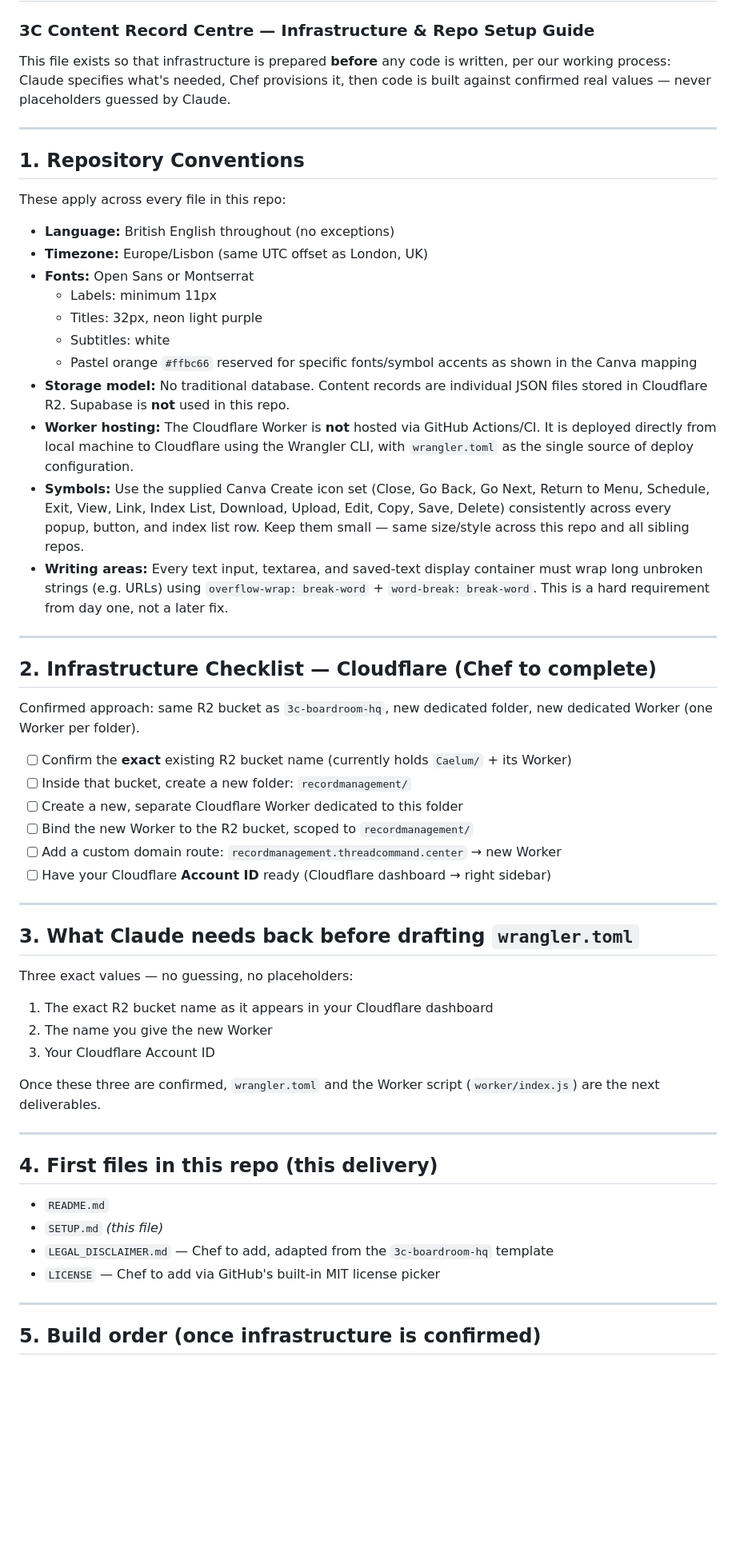
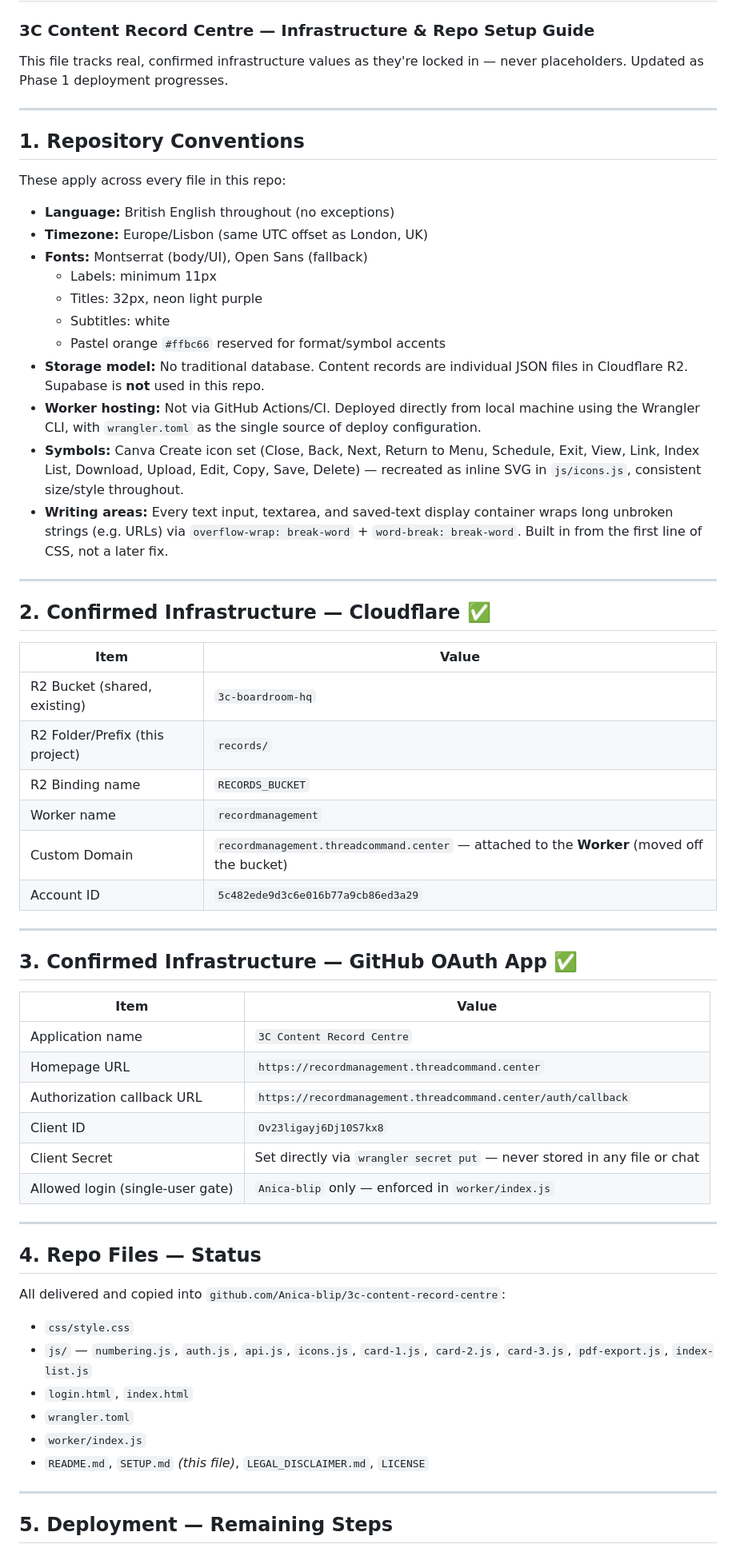
Before and after one commit to Anica-blip/3c-content-record-centre, a Markdown page: SETUP.md, the part around one of its changes. Shown at 80% size. Drawn GitHub-style; blank space fills up the shorter version.

```diff
--- a/SETUP.md
+++ b/SETUP.md
@@ -1,7 +1,7 @@
 # ⚙️ SETUP.md
 ### 3C Content Record Centre — Infrastructure & Repo Setup Guide
 
-This file exists so that infrastructure is prepared **before** any code is written, per our working process: Claude specifies what's needed, Chef provisions it, then code is built against confirmed real values — never placeholders guessed by Claude.
+This file tracks real, confirmed infrastructure values as they're locked in — never placeholders. Updated as Phase 1 deployment progresses.
 
 ---
 
@@ -11,51 +11,56 @@ These apply across every file in this repo:
 
 - **Language:** British English throughout (no exceptions)
 - **Timezone:** Europe/Lisbon (same UTC offset as London, UK)
-- **Fonts:** Open Sans or Montserrat
+- **Fonts:** Montserrat (body/UI), Open Sans (fallback)
   - Labels: minimum 11px
   - Titles: 32px, neon light purple
   - Subtitles: white
-  - Pastel orange `#ffbc66` reserved for specific fonts/symbol accents as shown in the Canva mapping
-- **Storage model:** No traditional database. Content records are individual JSON files stored in Cloudflare R2. Supabase is **not** used in this repo.
-- **Worker hosting:** The Cloudflare Worker is **not** hosted via GitHub Actions/CI. It is deployed directly from local machine to Cloudflare using the Wrangler CLI, with `wrangler.toml` as the single source of deploy configuration.
-- **Symbols:** Use the supplied Canva Create icon set (Close, Go Back, Go Next, Return to Menu, Schedule, Exit, View, Link, Index List, Download, Upload, Edit, Copy, Save, Delete) consistently across every popup, button, and index list row. Keep them small — same size/style across this repo and all sibling repos.
-- **Writing areas:** Every text input, textarea, and saved-text display container must wrap long unbroken strings (e.g. URLs) using `overflow-wrap: break-word` + `word-break: break-word`. This is a hard requirement from day one, not a later fix.
+  - Pastel orange `#ffbc66` reserved for format/symbol accents
+- **Storage model:** No traditional database. Content records are individual JSON files in Cloudflare R2. Supabase is **not** used in this repo.
+- **Worker hosting:** Not via GitHub Actions/CI. Deployed directly from local machine using the Wrangler CLI, with `wrangler.toml` as the single source of deploy configuration.
+- **Symbols:** Canva Create icon set (Close, Back, Next, Return to Menu, Schedule, Exit, View, Link, Index List, Download, Upload, Edit, Copy, Save, Delete) — recreated as inline SVG in `js/icons.js`, consistent size/style throughout.
+- **Writing areas:** Every text input, textarea, and saved-text display container wraps long unbroken strings (e.g. URLs) via `overflow-wrap: break-word` + `word-break: break-word`. Built in from the first line of CSS, not a later fix.
 
 ---
 
-## 2. Infrastructure Checklist — Cloudflare (Chef to complete)
+## 2. Confirmed Infrastructure — Cloudflare ✅
 
-Confirmed approach: same R2 bucket as `3c-boardroom-hq`, new dedicated folder, new dedicated Worker (one Worker per folder).
-
-- [ ] Confirm the **exact** existing R2 bucket name (currently holds `Caelum/` + its Worker)
-- [ ] Inside that bucket, create a new folder: `recordmanagement/`
-- [ ] Create a new, separate Cloudflare Worker dedicated to this folder
-- [ ] Bind the new Worker to the R2 bucket, scoped to `recordmanagement/`
-- [ ] Add a custom domain route: `recordmanagement.threadcommand.center` → new Worker
-- [ ] Have your Cloudflare **Account ID** ready (Cloudflare dashboard → right sidebar)
+| Item | Value |
+|---|---|
+| R2 Bucket (shared, existing) | `3c-boardroom-hq` |
+| R2 Folder/Prefix (this project) | `records/` |
+| R2 Binding name | `RECORDS_BUCKET` |
+| Worker name | `recordmanagement` |
+| Custom Domain | `recordmanagement.threadcommand.center` — attached to the **Worker** (moved off the bucket) |
+| Account ID | `5c482ede9d3c6e016b77a9cb86ed3a29` |
 
 ---
 
-## 3. What Claude needs back before drafting `wrangler.toml`
+## 3. Confirmed Infrastructure — GitHub OAuth App ✅
 
-Three exact values — no guessing, no placeholders:
-
-1. The exact R2 bucket name as it appears in your Cloudflare dashboard
-2. The name you give the new Worker
-3. Your Cloudflare Account ID
-
-Once these three are confirmed, `wrangler.toml` and the Worker script (`worker/index.js`) are the next deliverables.
+| Item | Value |
+|---|---|
+| Application name | `3C Content Record Centre` |
+| Homepage URL | `https://recordmanagement.threadcommand.center` |
+| Authorization callback URL | `https://recordmanagement.threadcommand.center/auth/callback` |
+| Client ID | `Ov23ligayj6Dj10S7kx8` |
+| Client Secret | Set directly via `wrangler secret put` — never stored in any file or chat |
+| Allowed login (single-user gate) | `Anica-blip` only — enforced in `worker/index.js` |
 
 ---
 
-## 4. First files in this repo (this delivery)
+## 4. Repo Files — Status
 
-- `README.md`
-- `SETUP.md` *(this file)*
-- `LEGAL_DISCLAIMER.md` — Chef to add, adapted from the `3c-boardroom-hq` template
-- `LICENSE` — Chef to add via GitHub's built-in MIT license picker
+All delivered and copied into `github.com/Anica-blip/3c-content-record-centre`:
+
+- `css/style.css`
+- `js/` — `numbering.js`, `auth.js`, `api.js`, `icons.js`, `card-1.js`, `card-2.js`, `card-3.js`, `pdf-export.js`, `index-list.js`
+- `login.html`, `index.html`
+- `wrangler.toml`
+- `worker/index.js`
+- `README.md`, `SETUP.md` *(this file)*, `LEGAL_DISCLAIMER.md`, `LICENSE`
 
 ---
 
-## 5. Build order (once infrastructure is confirmed)
+## 5. Deployment — Remaining Steps
 
```
Also changed, not shown: other parts of SETUP.md (+22 -8 lines).
